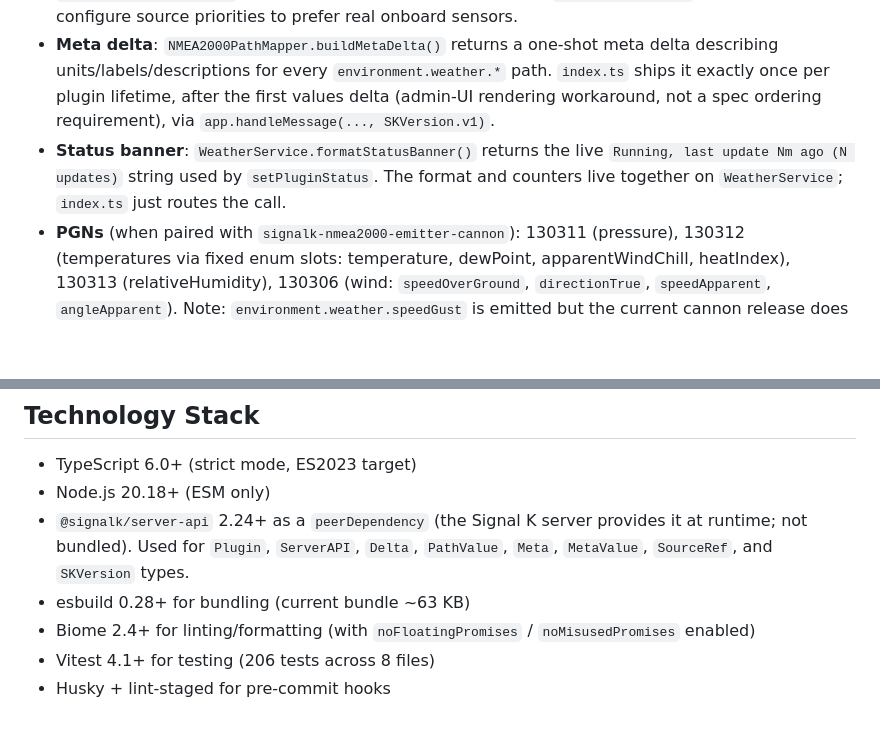
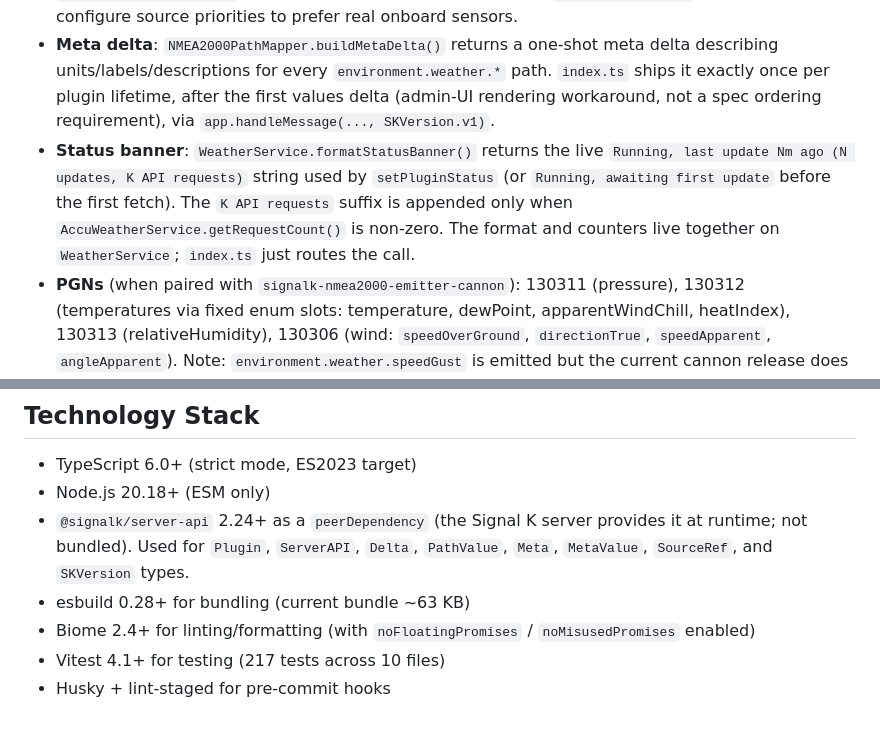
Before and after one commit to NearlCrews/signalk-virtual-weather-sensors, a Markdown page: CLAUDE.md, 2 parts joined by grey strips. Drawn GitHub-style; blank space fills up the shorter version.

```diff
--- a/CLAUDE.md
+++ b/CLAUDE.md
@@ -90,7 +90,7 @@ Test configuration in `vitest.config.ts` includes path aliases (`@/`, `@/service
 - **AccuWeather wind is ground-referenced**, so the plugin emits `speedOverGround` only. It does NOT emit `speedTrue` (which is water-referenced and would clobber a real anemometer feed on a moving vessel). Wind direction is true-north per the WMO surface-wind convention; the rationale is pinned in `AccuWeatherService.transformWeatherData`.
 - **`$source: 'accuweather'`** is set on every delta (constant lives in `PLUGIN.SOURCE_REF`) so users can configure source priorities to prefer real onboard sensors.
 - **Meta delta**: `NMEA2000PathMapper.buildMetaDelta()` returns a one-shot meta delta describing units/labels/descriptions for every `environment.weather.*` path. `index.ts` ships it exactly once per plugin lifetime, after the first values delta (admin-UI rendering workaround, not a spec ordering requirement), via `app.handleMessage(..., SKVersion.v1)`.
-- **Status banner**: `WeatherService.formatStatusBanner()` returns the live `Running, last update Nm ago (N updates)` string used by `setPluginStatus`. The format and counters live together on `WeatherService`; `index.ts` just routes the call.
+- **Status banner**: `WeatherService.formatStatusBanner()` returns the live `Running, last update Nm ago (N updates, K API requests)` string used by `setPluginStatus` (or `Running, awaiting first update` before the first fetch). The `K API requests` suffix is appended only when `AccuWeatherService.getRequestCount()` is non-zero. The format and counters live together on `WeatherService`; `index.ts` just routes the call.
 - **PGNs** (when paired with `signalk-nmea2000-emitter-cannon`): 130311 (pressure), 130312 (temperatures via fixed enum slots: temperature, dewPoint, apparentWindChill, heatIndex), 130313 (relativeHumidity), 130306 (wind: `speedOverGround`, `directionTrue`, `speedApparent`, `angleApparent`). Note: `environment.weather.speedGust` is emitted but the current cannon release does not subscribe to it. Instance numbers and bus priority are assigned by the companion plugin, not embedded in the deltas this plugin produces.
 
 ## Technology Stack
@@ -100,5 +100,5 @@ Test configuration in `vitest.config.ts` includes path aliases (`@/`, `@/service
 - `@signalk/server-api` 2.24+ as a `peerDependency` (the Signal K server provides it at runtime; not bundled). Used for `Plugin`, `ServerAPI`, `Delta`, `PathValue`, `Meta`, `MetaValue`, `SourceRef`, and `SKVersion` types.
 - esbuild 0.28+ for bundling (current bundle ~63 KB)
 - Biome 2.4+ for linting/formatting (with `noFloatingPromises` / `noMisusedPromises` enabled)
-- Vitest 4.1+ for testing (206 tests across 8 files)
+- Vitest 4.1+ for testing (217 tests across 10 files)
 - Husky + lint-staged for pre-commit hooks
```
Also changed, not shown: DEVELOPMENT.md (+3 -1 lines), README.md (+1 -1 lines).
